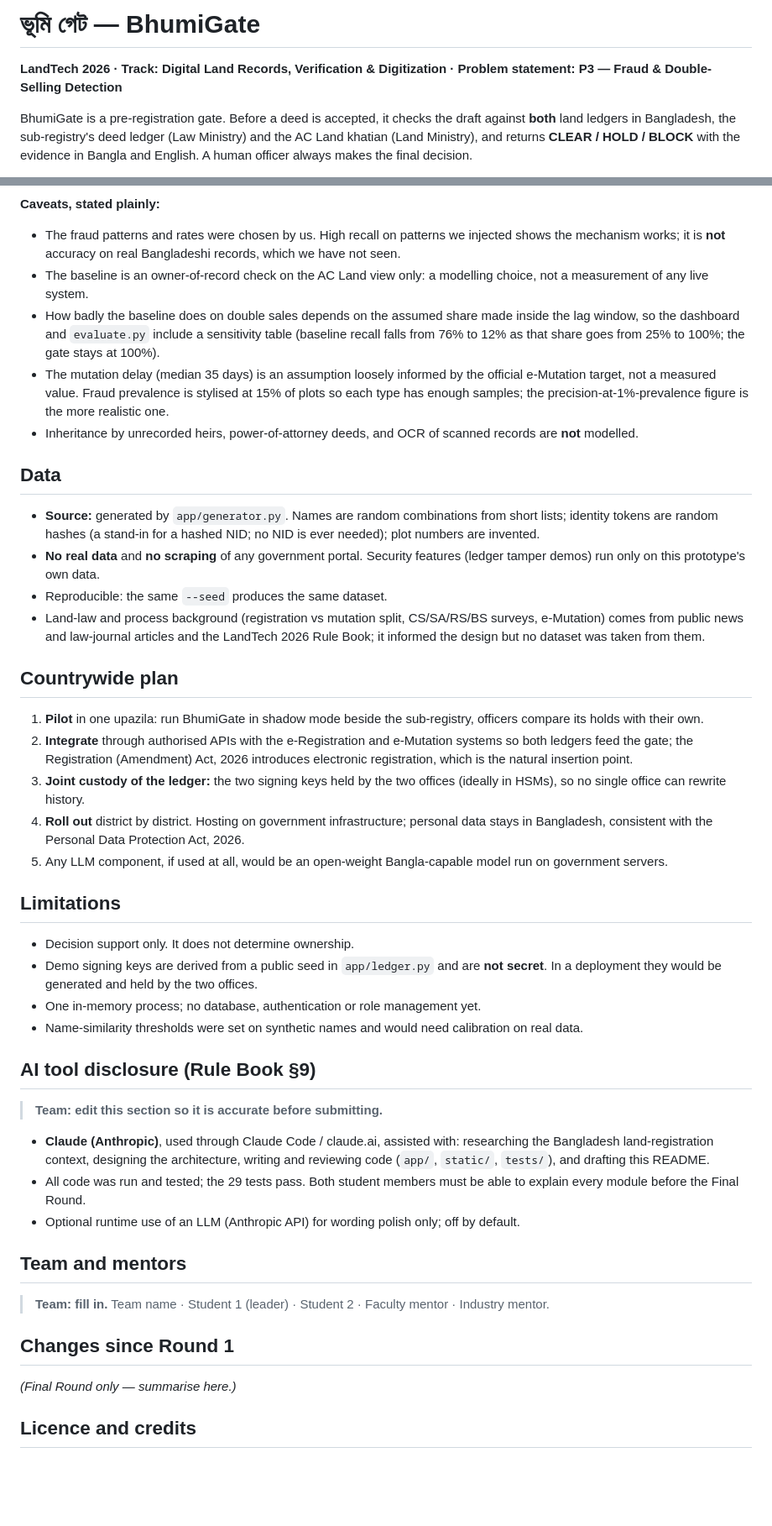
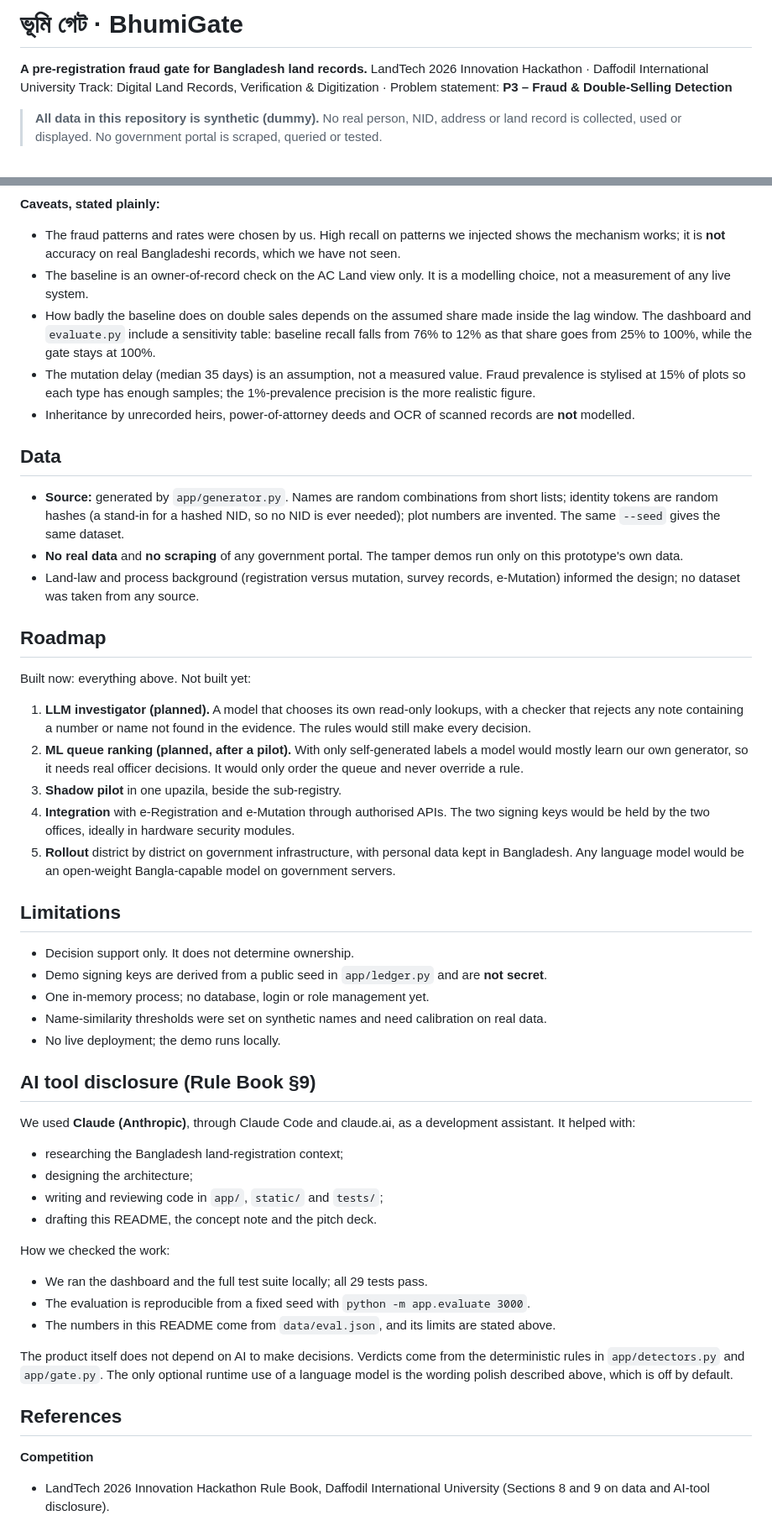
Before and after one commit to mndurjoysaha2002-boop/Project-1, a Markdown page: bhumigate/README.md, 2 parts joined by grey strips. Shown at 84% size. GitHub-like rendering; blank space fills up the shorter version.

```diff
--- a/bhumigate/README.md
+++ b/bhumigate/README.md
@@ -1,6 +1,8 @@
-# ভূমি গেট — BhumiGate
+# ভূমি গেট · BhumiGate
 
-**LandTech 2026 · Track: Digital Land Records, Verification & Digitization · Problem statement: P3 — Fraud & Double-Selling Detection**
+**A pre-registration fraud gate for Bangladesh land records.**
+LandTech 2026 Innovation Hackathon · Daffodil International University
+Track: Digital Land Records, Verification & Digitization · Problem statement: **P3 – Fraud & Double-Selling Detection**
 
-BhumiGate is a pre-registration gate. Before a deed is accepted, it checks the draft against **both** land ledgers in Bangladesh, the sub-registry's deed ledger (Law Ministry) and the AC Land khatian (Land Ministry), and returns **CLEAR / HOLD / BLOCK** with the evidence in Bangla and English. A human officer always makes the final decision.
+> **All data in this repository is synthetic (dummy).** No real person, NID, address or land record is collected, used or displayed. No government portal is scraped, queried or tested.
 
@@ -74,46 +144,52 @@ Optional LLM polish of the Bangla note: set `ANTHROPIC_API_KEY` (and optionally
 - The fraud patterns and rates were chosen by us. High recall on patterns we injected shows the mechanism works; it is **not** accuracy on real Bangladeshi records, which we have not seen.
-- The baseline is an owner-of-record check on the AC Land view only: a modelling choice, not a measurement of any live system.
-- How badly the baseline does on double sales depends on the assumed share made inside the lag window, so the dashboard and `evaluate.py` include a sensitivity table (baseline recall falls from 76% to 12% as that share goes from 25% to 100%; the gate stays at 100%).
-- The mutation delay (median 35 days) is an assumption loosely informed by the official e-Mutation target, not a measured value. Fraud prevalence is stylised at 15% of plots so each type has enough samples; the precision-at-1%-prevalence figure is the more realistic one.
-- Inheritance by unrecorded heirs, power-of-attorney deeds, and OCR of scanned records are **not** modelled.
+- The baseline is an owner-of-record check on the AC Land view only. It is a modelling choice, not a measurement of any live system.
+- How badly the baseline does on double sales depends on the assumed share made inside the lag window. The dashboard and `evaluate.py` include a sensitivity table: baseline recall falls from 76% to 12% as that share goes from 25% to 100%, while the gate stays at 100%.
+- The mutation delay (median 35 days) is an assumption, not a measured value. Fraud prevalence is stylised at 15% of plots so each type has enough samples; the 1%-prevalence precision is the more realistic figure.
+- Inheritance by unrecorded heirs, power-of-attorney deeds and OCR of scanned records are **not** modelled.
 
 ## Data
 
-- **Source:** generated by `app/generator.py`. Names are random combinations from short lists; identity tokens are random hashes (a stand-in for a hashed NID; no NID is ever needed); plot numbers are invented.
-- **No real data** and **no scraping** of any government portal. Security features (ledger tamper demos) run only on this prototype's own data.
-- Reproducible: the same `--seed` produces the same dataset.
-- Land-law and process background (registration vs mutation split, CS/SA/RS/BS surveys, e-Mutation) comes from public news and law-journal articles and the LandTech 2026 Rule Book; it informed the design but no dataset was taken from them.
+- **Source:** generated by `app/generator.py`. Names are random combinations from short lists; identity tokens are random hashes (a stand-in for a hashed NID, so no NID is ever needed); plot numbers are invented. The same `--seed` gives the same dataset.
+- **No real data** and **no scraping** of any government portal. The tamper demos run only on this prototype's own data.
+- Land-law and process background (registration versus mutation, survey records, e-Mutation) informed the design; no dataset was taken from any source.
 
-## Countrywide plan
+## Roadmap
 
-1. **Pilot** in one upazila: run BhumiGate in shadow mode beside the sub-registry, officers compare its holds with their own.
-2. **Integrate** through authorised APIs with the e-Registration and e-Mutation systems so both ledgers feed the gate; the Registration (Amendment) Act, 2026 introduces electronic registration, which is the natural insertion point.
-3. **Joint custody of the ledger:** the two signing keys held by the two offices (ideally in HSMs), so no single office can rewrite history.
-4. **Roll out** district by district. Hosting on government infrastructure; personal data stays in Bangladesh, consistent with the Personal Data Protection Act, 2026.
-5. Any LLM component, if used at all, would be an open-weight Bangla-capable model run on government servers.
+Built now: everything above. Not built yet:
+
+1. **LLM investigator (planned).** A model that chooses its own read-only lookups, with a checker that rejects any note containing a number or name not found in the evidence. The rules would still make every decision.
+2. **ML queue ranking (planned, after a pilot).** With only self-generated labels a model would mostly learn our own generator, so it needs real officer decisions. It would only order the queue and never override a rule.
+3. **Shadow pilot** in one upazila, beside the sub-registry.
+4. **Integration** with e-Registration and e-Mutation through authorised APIs. The two signing keys would be held by the two offices, ideally in hardware security modules.
+5. **Rollout** district by district on government infrastructure, with personal data kept in Bangladesh. Any language model would be an open-weight Bangla-capable model on government servers.
 
 ## Limitations
 
 - Decision support only. It does not determine ownership.
-- Demo signing keys are derived from a public seed in `app/ledger.py` and are **not secret**. In a deployment they would be generated and held by the two offices.
-- One in-memory process; no database, authentication or role management yet.
-- Name-similarity thresholds were set on synthetic names and would need calibration on real data.
+- Demo signing keys are derived from a public seed in `app/ledger.py` and are **not secret**.
+- One in-memory process; no database, login or role management yet.
+- Name-similarity thresholds were set on synthetic names and need calibration on real data.
+- No live deployment; the demo runs locally.
 
 ## AI tool disclosure (Rule Book §9)
 
-> **Team: edit this section so it is accurate before submitting.**
+We used **Claude (Anthropic)**, through Claude Code and claude.ai, as a development assistant. It helped with:
 
-- **Claude (Anthropic)**, used through Claude Code / claude.ai, assisted with: researching the Bangladesh land-registration context, designing the architecture, writing and reviewing code (`app/`, `static/`, `tests/`), and drafting this README.
-- All code was run and tested; the 29 tests pass. Both student members must be able to explain every module before the Final Round.
-- Optional runtime use of an LLM (Anthropic API) for wording polish only; off by default.
+- researching the Bangladesh land-registration context;
+- designing the architecture;
+- writing and reviewing code in `app/`, `static/` and `tests/`;
+- drafting this README, the concept note and the pitch deck.
 
-## Team and mentors
+How we checked the work:
 
-> **Team: fill in.** Team name · Student 1 (leader) · Student 2 · Faculty mentor · Industry mentor.
+- We ran the dashboard and the full test suite locally; all 29 tests pass.
+- The evaluation is reproducible from a fixed seed with `python -m app.evaluate 3000`.
+- The numbers in this README come from `data/eval.json`, and its limits are stated above.
 
-## Changes since Round 1
+The product itself does not depend on AI to make decisions. Verdicts come from the deterministic rules in `app/detectors.py` and `app/gate.py`. The only optional runtime use of a language model is the wording polish described above, which is off by default.
 
-_(Final Round only — summarise here.)_
+## References
 
-## Licence and credits
+**Competition**
+- LandTech 2026 Innovation Hackathon Rule Book, Daffodil International University (Sections 8 and 9 on data and AI-tool disclosure).
 
```
Also changed, not shown: other parts of bhumigate/README.md (+110 -29 lines).
